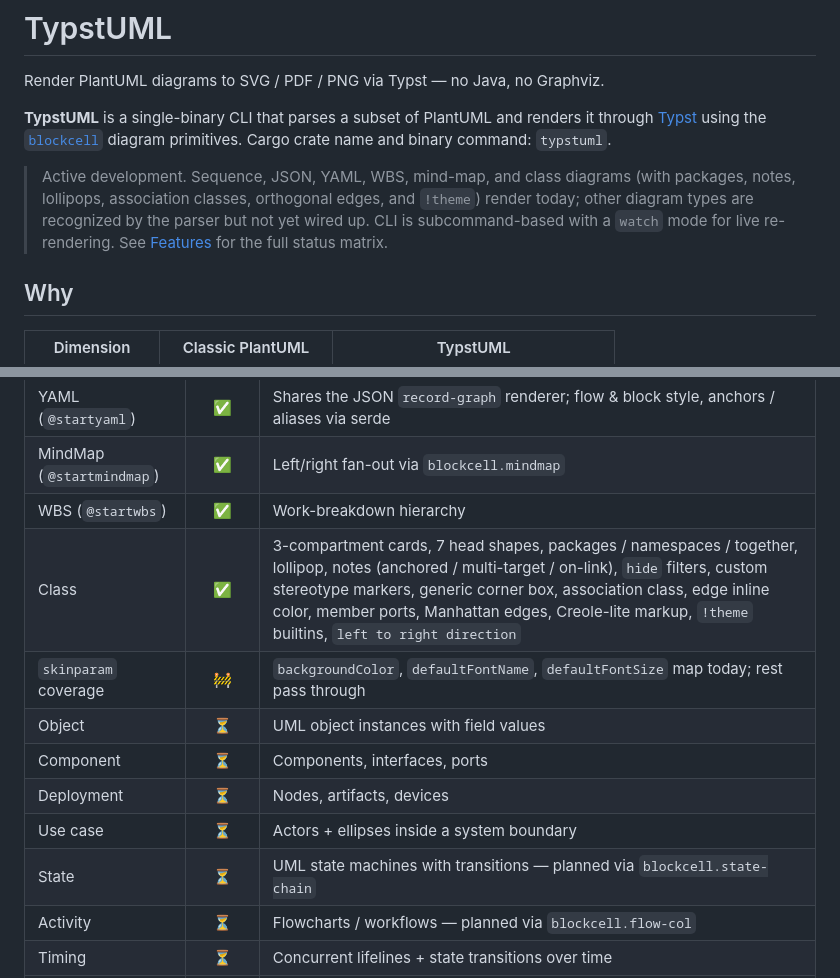
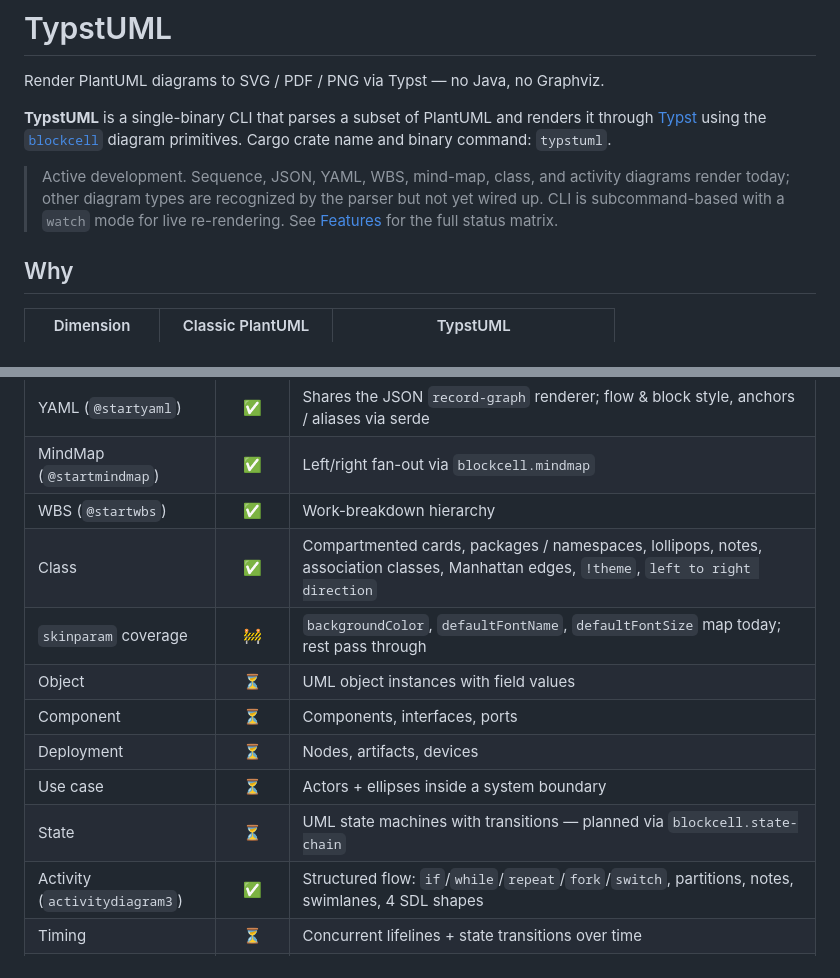
Before and after one commit to daleione/typstuml, a Markdown page: README.md, 2 parts joined by grey strips. Drawn GitHub-style.

Commit message:
Mark activity diagram row as shipped in README

```diff
--- a/README.md
+++ b/README.md
@@ -7,12 +7,11 @@ renders it through [Typst](https://typst.app/) using the
 [`blockcell`](https://github.com/daleione/blockcell) diagram primitives.
 Cargo crate name and binary command: `typstuml`.
 
-> Active development. Sequence, JSON, YAML, WBS, mind-map, and class
-> diagrams (with packages, notes, lollipops, association classes,
-> orthogonal edges, and `!theme`) render today; other diagram types are
-> recognized by the parser but not yet wired up. CLI is subcommand-based
-> with a `watch` mode for live re-rendering. See
-> [Features](#features) for the full status matrix.
+> Active development. Sequence, JSON, YAML, WBS, mind-map, class, and
+> activity diagrams render today; other diagram types are recognized
+> by the parser but not yet wired up. CLI is subcommand-based with a
+> `watch` mode for live re-rendering. See [Features](#features) for
+> the full status matrix.
 
 ## Why
 
@@ -106,14 +105,14 @@ Legend: ✅ shipped · 🚧 partial · ⏳ planned
 | YAML (`@startyaml`)           |   ✅   | Shares the JSON `record-graph` renderer; flow & block style, anchors / aliases via serde |
 | MindMap (`@startmindmap`)     |   ✅   | Left/right fan-out via `blockcell.mindmap`                                              |
 | WBS (`@startwbs`)             |   ✅   | Work-breakdown hierarchy                                                                |
-| Class                         |   ✅   | 3-compartment cards, 7 head shapes, packages / namespaces / together, lollipop, notes (anchored / multi-target / on-link), `hide` filters, custom stereotype markers, generic corner box, association class, edge inline color, member ports, Manhattan edges, Creole-lite markup, `!theme` builtins, `left to right direction` |
+| Class                         |   ✅   | Compartmented cards, packages / namespaces, lollipops, notes, association classes, Manhattan edges, `!theme`, `left to right direction` |
 | `skinparam` coverage          |   🚧   | `backgroundColor`, `defaultFontName`, `defaultFontSize` map today; rest pass through    |
 | Object                        |   ⏳   | UML object instances with field values                                                  |
 | Component                     |   ⏳   | Components, interfaces, ports                                                           |
 | Deployment                    |   ⏳   | Nodes, artifacts, devices                                                               |
 | Use case                      |   ⏳   | Actors + ellipses inside a system boundary                                              |
 | State                         |   ⏳   | UML state machines with transitions — planned via `blockcell.state-chain`               |
-| Activity                      |   ⏳   | Flowcharts / workflows — planned via `blockcell.flow-col`                               |
+| Activity (`activitydiagram3`) |   ✅   | Structured flow: `if`/`while`/`repeat`/`fork`/`switch`, partitions, notes, swimlanes, 4 SDL shapes |
 | Timing                        |   ⏳   | Concurrent lifelines + state transitions over time                                      |
 | Gantt (`@startgantt`)         |   ⏳   | Project schedules with date axis                                                        |
 | Salt (`@startsalt`)           |   ⏳   | UI / wireframe mockups                                                                  |
```
